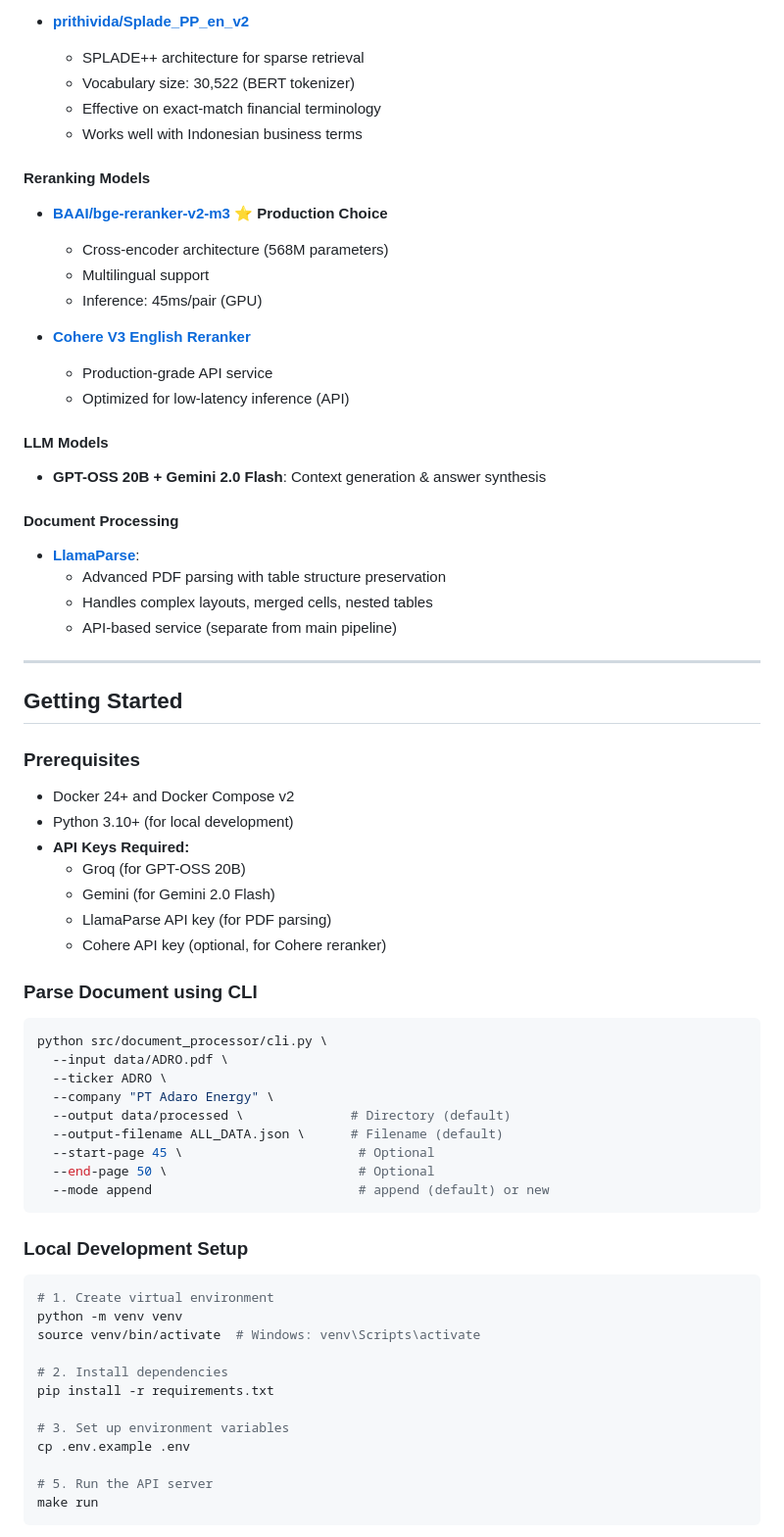
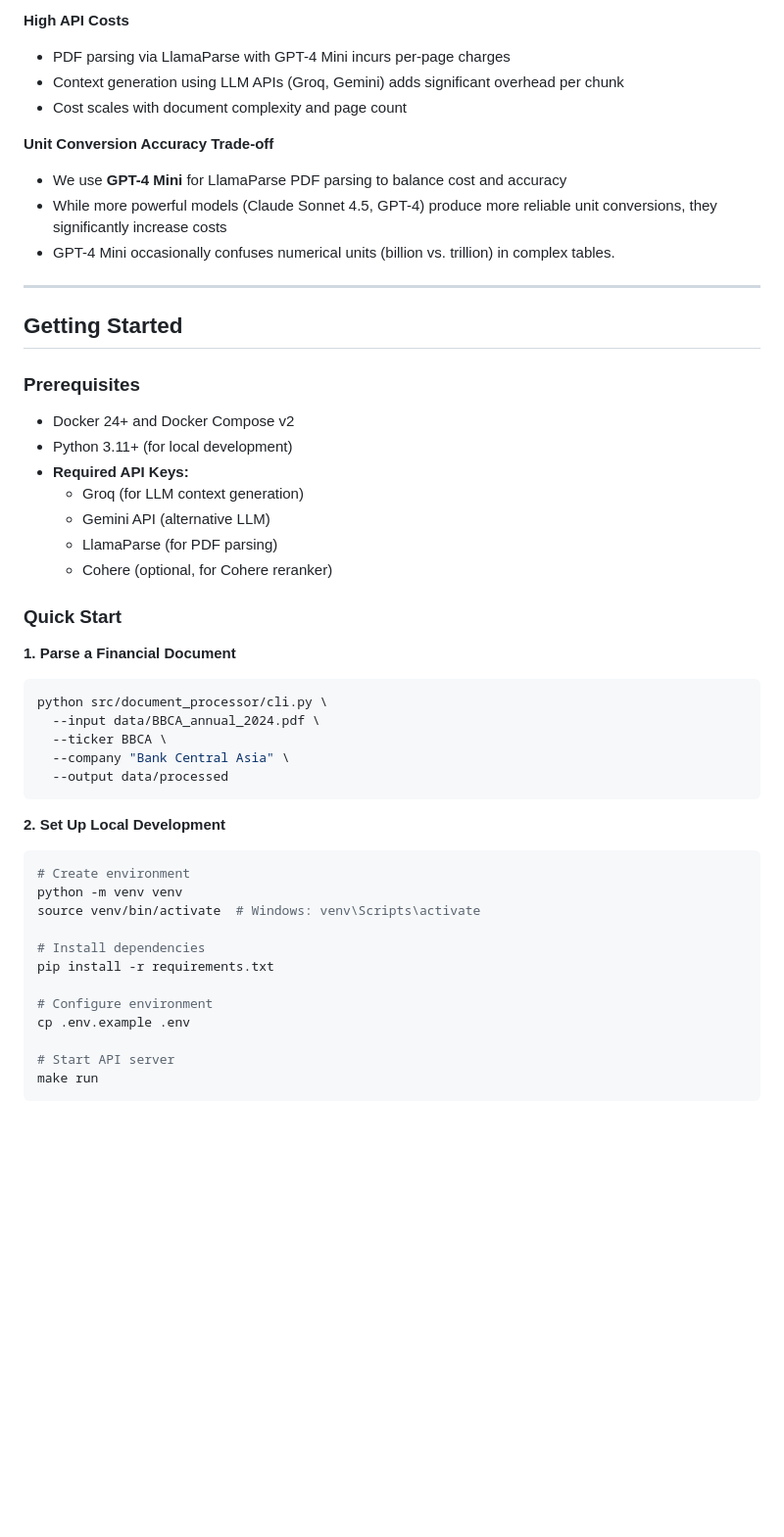
Before and after one commit to fahmiaziz98/idx-analyst, a Markdown page: README.md, the part around the change printed below. Shown: that part at 98% size. GitHub-like rendering; blank space fills up the shorter version.

````diff
--- a/README.md
+++ b/README.md
@@ -320,68 +167,51 @@ To rigorously test the system's effectiveness, we created a **manually curated e
 
-- **[prithivida/Splade_PP_en_v2](https://huggingface.co/prithivida/Splade_PP_en_v2)**
-  - SPLADE++ architecture for sparse retrieval
-  - Vocabulary size: 30,522 (BERT tokenizer)
-  - Effective on exact-match financial terminology
-  - Works well with Indonesian business terms
+**High API Costs**
+- PDF parsing via LlamaParse with GPT-4 Mini incurs per-page charges
+- Context generation using LLM APIs (Groq, Gemini) adds significant overhead per chunk
+- Cost scales with document complexity and page count
 
-#### Reranking Models
-- **[BAAI/bge-reranker-v2-m3](https://huggingface.co/BAAI/bge-reranker-v2-m3)** ⭐ **Production Choice**
-  - Cross-encoder architecture (568M parameters)
-  - Multilingual support
-  - Inference: 45ms/pair (GPU)
-
-- **[Cohere V3 English Reranker](https://docs.cohere.com/v2/docs/rerank)**
-  - Production-grade API service
-  - Optimized for low-latency inference (API)
-
-#### LLM Models
-- **GPT-OSS 20B + Gemini 2.0 Flash**: Context generation & answer synthesis
-
-#### Document Processing
-- **[LlamaParse](https://github.com/run-llama/llama_parse)**:
-  - Advanced PDF parsing with table structure preservation
-  - Handles complex layouts, merged cells, nested tables
-  - API-based service (separate from main pipeline)
+**Unit Conversion Accuracy Trade-off**
+- We use **GPT-4 Mini** for LlamaParse PDF parsing to balance cost and accuracy
+- While more powerful models (Claude Sonnet 4.5, GPT-4) produce more reliable unit conversions, they significantly increase costs
+- GPT-4 Mini occasionally confuses numerical units (billion vs. trillion) in complex tables.
 
 ---
 
 ## Getting Started
 
 ### Prerequisites
+
 - Docker 24+ and Docker Compose v2
-- Python 3.10+ (for local development)
-- **API Keys Required:**
-  - Groq (for GPT-OSS 20B)
-  - Gemini (for Gemini 2.0 Flash)
-  - LlamaParse API key (for PDF parsing)
-  - Cohere API key (optional, for Cohere reranker)
+- Python 3.11+ (for local development)
+- **Required API Keys:**
+  - Groq (for LLM context generation)
+  - Gemini API (alternative LLM)
+  - LlamaParse (for PDF parsing)
+  - Cohere (optional, for Cohere reranker)
 
-### Parse Document using CLI
+### Quick Start
+
+**1. Parse a Financial Document**
 ```bash
 python src/document_processor/cli.py \
-  --input data/ADRO.pdf \
-  --ticker ADRO \
-  --company "PT Adaro Energy" \
-  --output data/processed \              # Directory (default)
-  --output-filename ALL_DATA.json \      # Filename (default)
-  --start-page 45 \                       # Optional
-  --end-page 50 \                         # Optional
-  --mode append                           # append (default) or new
+  --input data/BBCA_annual_2024.pdf \
+  --ticker BBCA \
+  --company "Bank Central Asia" \
+  --output data/processed
 ```
 
-### Local Development Setup
-
+**2. Set Up Local Development**
 ```bash
-# 1. Create virtual environment
+# Create environment
 python -m venv venv
 source venv/bin/activate  # Windows: venv\Scripts\activate
 
-# 2. Install dependencies
+# Install dependencies
 pip install -r requirements.txt
 
-# 3. Set up environment variables
+# Configure environment
 cp .env.example .env
 
-# 5. Run the API server
+# Start API server
 make run
 ```
````
Also changed, not shown: other parts of README.md (+200 -307 lines).
